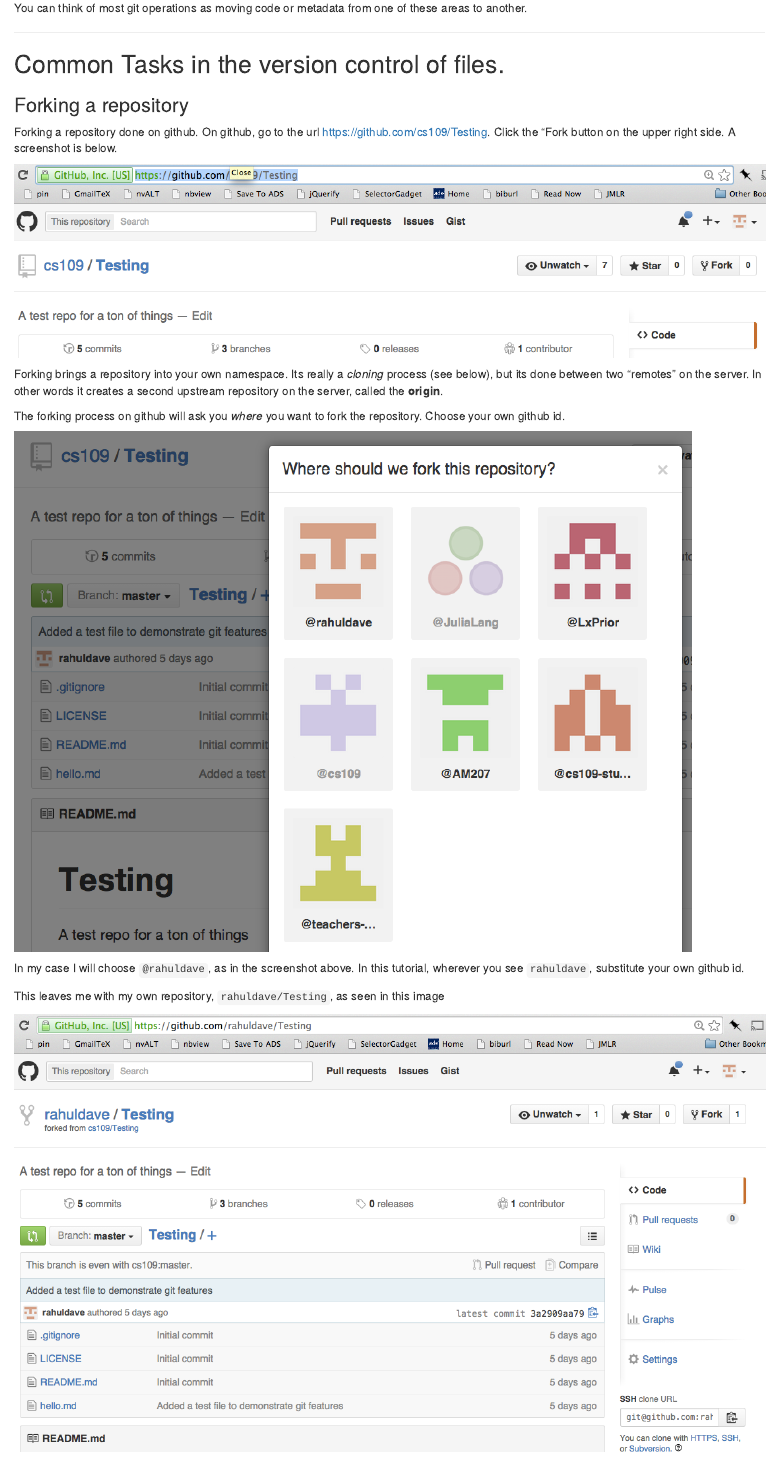
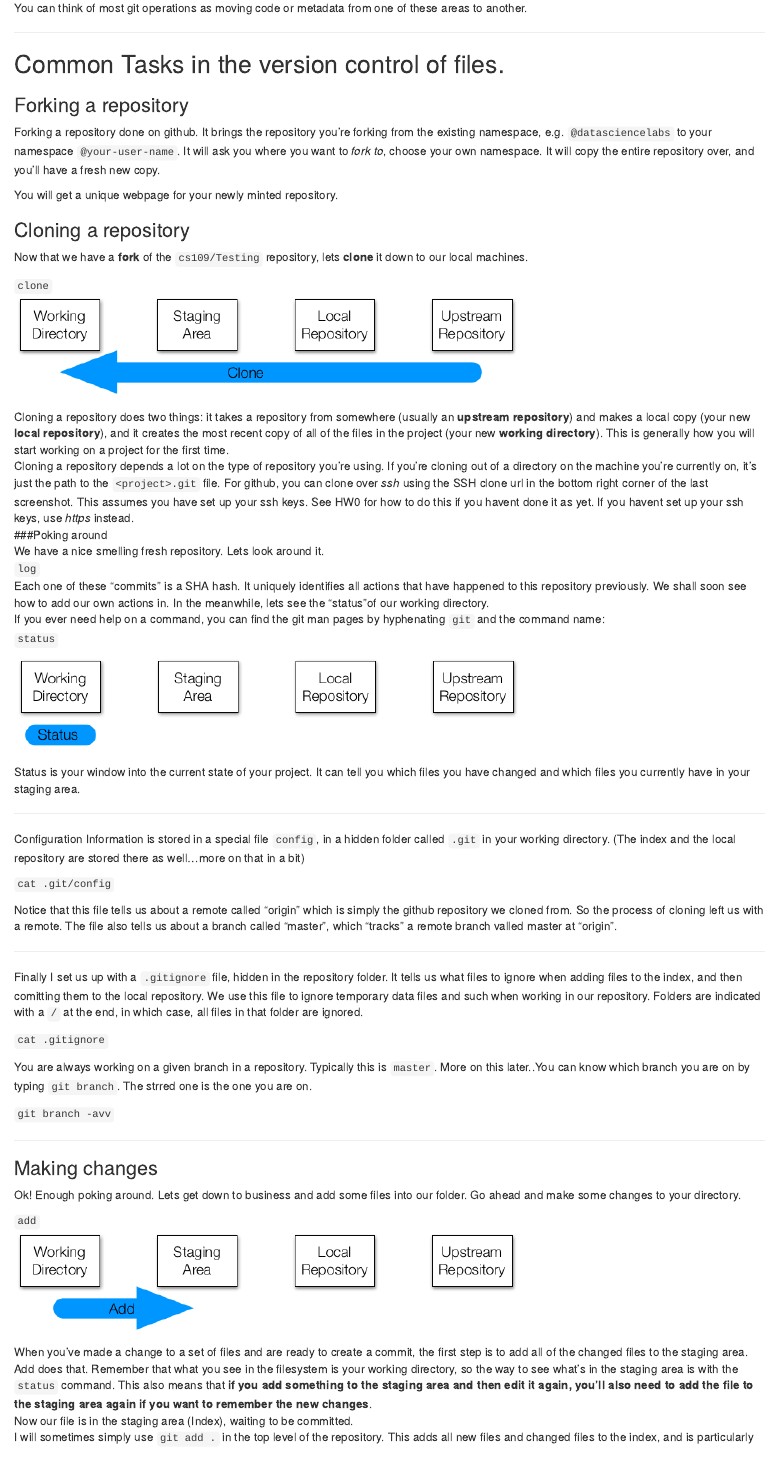
Before and after one commit to lfcampos/BIO260-Git-tutorial, an R Markdown document (VC_lab.Rmd): the page in a window 1100 px wide, from 1400 px down. The pictures show the output file VC_lab.html that the author committed with the source, opened offline.

Commit message:
edited fork section for relevance

```diff
--- a/VC_lab.Rmd
+++ b/VC_lab.Rmd
@@ -52,18 +52,6 @@
 
 ### Forking a repository
 
-Forking a repository done on github. On github, go to the url https://github.com/cs109/Testing. Click the "Fork button on the upper right side. A screenshot is below.
+Forking a repository done on github. It brings the repository you're forking from the existing namespace, e.g. `@datasciencelabs` to your namespace `@your-user-name`. It will ask you where you want to _fork to_, choose your own namespace. It will copy the entire repository over, and you'll have a fresh new copy.
 
-![forking](./images/github-forking.png)
-
-Forking brings a repository into your own namespace. Its really a *cloning* process (see below), but its done between two "remotes" on the server. In other words it creates a second upstream repository on the server, called the **origin**.
-
-The forking process on github will ask you *where* you want to fork the repository. Choose your own github id.
-
-![forking](./images/github-forking2.png)
-
-In my case I will choose `@rahuldave`, as in the screenshot above. In this tutorial, wherever you see `rahuldave`, substitute your own github id.
-
-This leaves me with my own repository, `rahuldave/Testing`, as seen in this image
-
-![forking](./images/github-forking3.png)
+You will get a unique webpage for your newly minted repository.
```
Also changed, not shown: VC_lab.html, VC_lab.Rmd (2 more changed lines).
